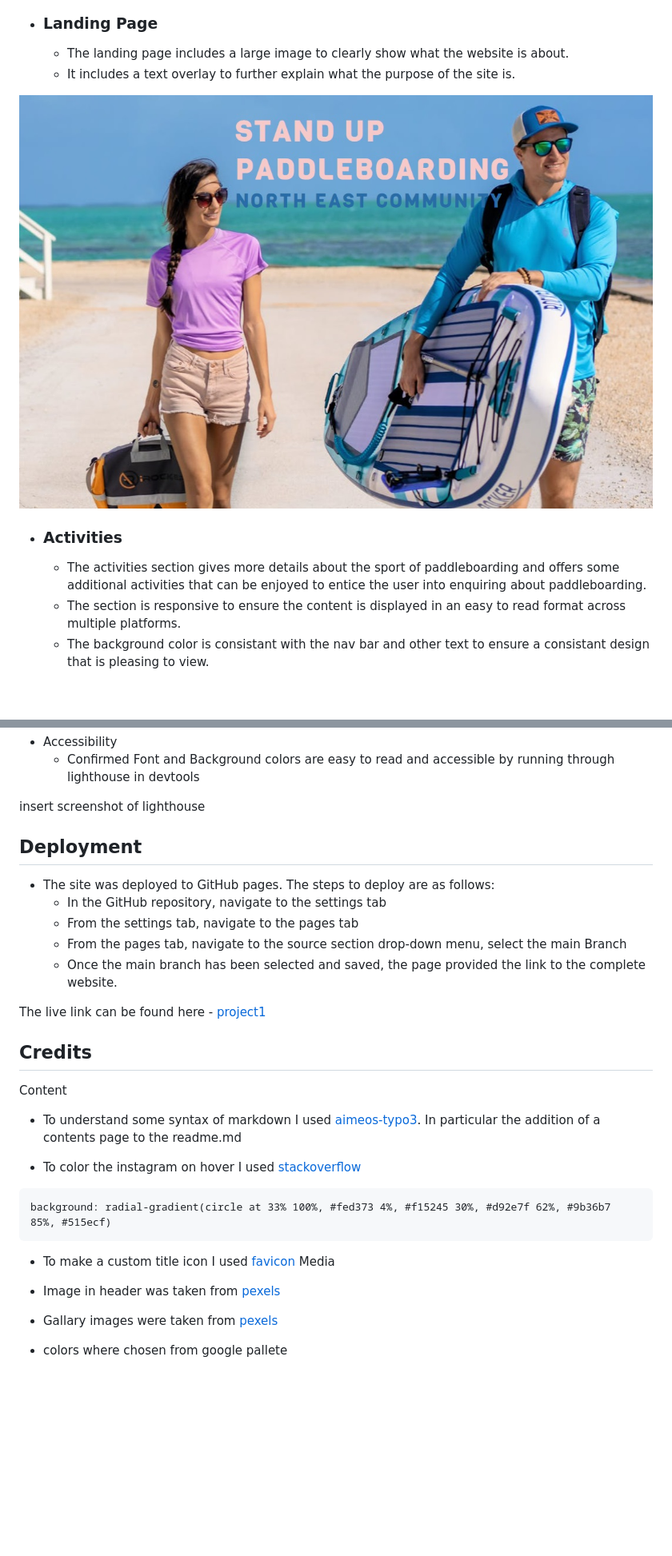
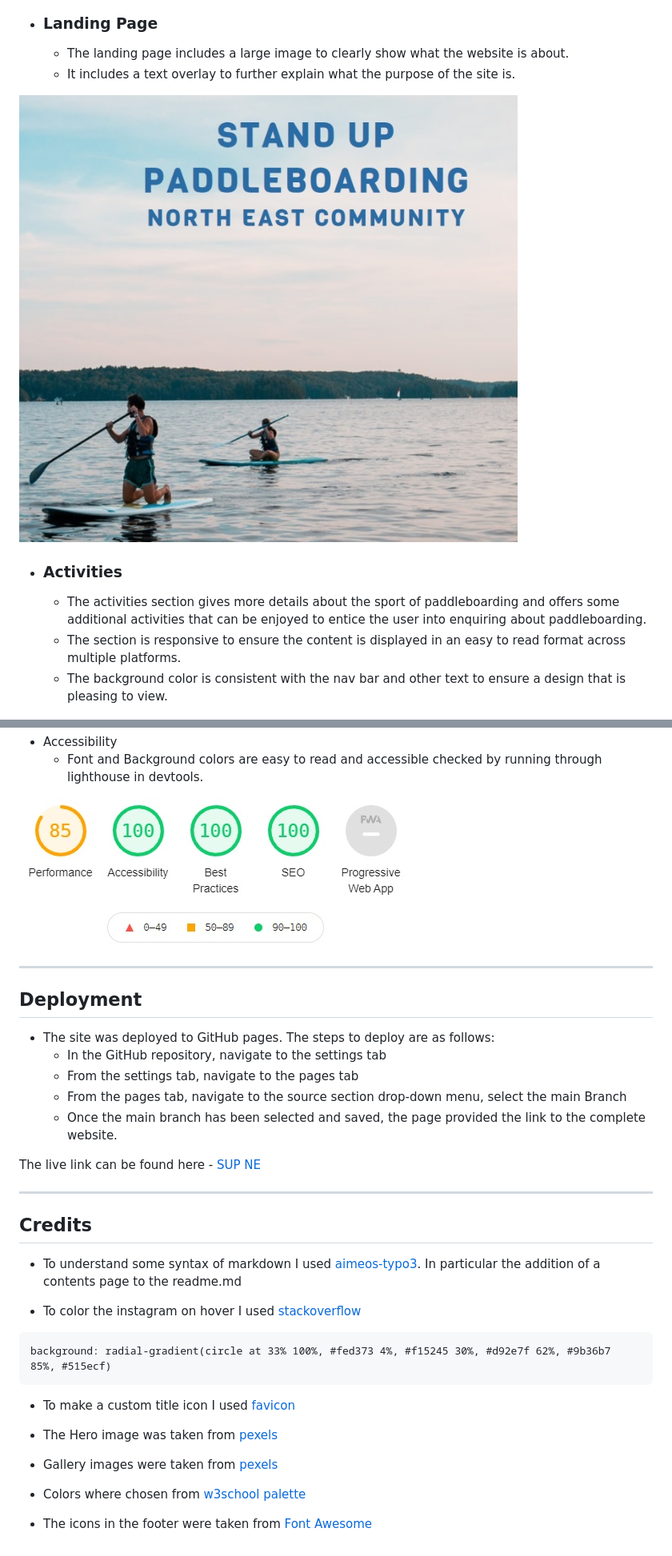
Before and after one commit to mealypudding/Portfolio1, a Markdown page: README.md, 2 parts joined by grey strips. Shown at 80% size. Rendered like a GitHub page; pictures changed too: assets/media/images/landing.jpg, assets/media/images/lighthouse.jpg; blank space fills up the shorter version.

````diff
--- a/README.md
+++ b/README.md
@@ -37,7 +41,7 @@ SUP NE is a site to educated people in the activity of paddleboarding. Specifici
 - ### Activities
     - The activities section gives more details about the sport of paddleboarding and offers some additional activities that can be enjoyed to entice the user into enquiring about paddleboarding.
     - The section is responsive to ensure the content is displayed in an easy to read format across multiple platforms.
-    - The background color is consistant with the nav bar and other text to ensure a consistant design that is pleasing to view.
+    - The background color is consistent with the nav bar and other text to ensure a design that is pleasing to view.
 
 ![Image of activity section](assets/media/images/activities.jpg)
 
@@ -74,7 +85,9 @@ write some code in here
 - Accessibility
-    - Confirmed Font and Background colors are easy to read and accessible by running through lighthouse in devtools
+    - Font and Background colors are easy to read and accessible checked by running through lighthouse in devtools.
 
-insert screenshot of lighthouse
+![Image of footer](assets/media/images/lighthouse.jpg)
+
+---
 
 ## Deployment
 - The site was deployed to GitHub pages. The steps to deploy are as follows:
@@ -83,10 +96,12 @@ insert screenshot of lighthouse
     - From the pages tab, navigate to the source section drop-down menu, select the main Branch
     - Once the main branch has been selected and saved, the page provided the link to the complete website.
 
-The live link can be found here - [project1](https://mealypudding.github.io/project-1/)
+The live link can be found here - [SUP NE](https://mealypudding.github.io/Portfolio1/)
+
+---
 
 ## Credits
- Content
+
  - To understand some syntax of markdown I used [aimeos-typo3](https://github.com/aimeos/aimeos-typo3/blob/master/README.md#composer). In particular the addition of a contents page to the readme.md
 
  - To color the instagram on hover I used [stackoverflow](https://stackoverflow.com/questions/37751375/instagram-new-logo-css-background)
@@ -94,8 +109,10 @@ The live link can be found here - [project1](https://mealypudding.github.io/proj
  background: radial-gradient(circle at 33% 100%, #fed373 4%, #f15245 30%, #d92e7f 62%, #9b36b7 85%, #515ecf)
  ```
  - To make a custom title icon I used [favicon](https://favicon.io/favicon-generator/)
- Media
- - Image in header was taken from [pexels](https://www.pexels.com)
- - Gallary images were taken from [pexels](https://www.pexels.com)
 
- - colors where chosen from google pallete
+ - The Hero image was taken from [pexels](https://www.pexels.com)
+ - Gallery images were taken from [pexels](https://www.pexels.com)
+
+ - Colors where chosen from [w3school palette](https://www.w3schools.com/colors/colors_palettes.asp)
+
+ - The icons in the footer were taken from [Font Awesome](https://fontawesome.com/)
````
Also changed, not shown: other parts of README.md (+30 -19 lines), assets/media/images/contact.jpg (added), assets/media/images/contact.png (deleted), assets/media/images/responsive.jpg.
